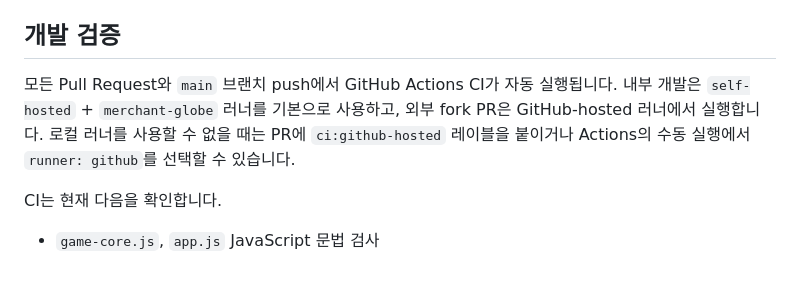
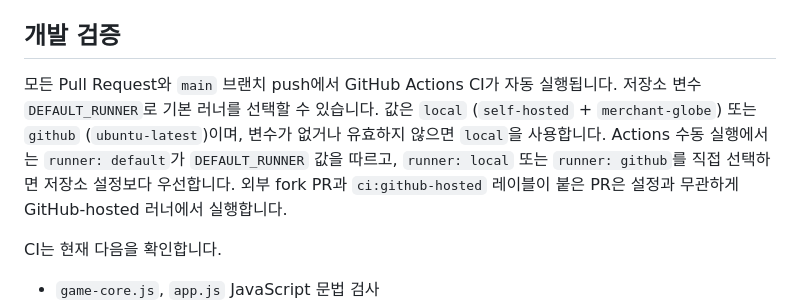
Before and after one commit to SoontaekLim/merchant-globe, a Markdown page: README.md, the part around the change. GitHub-like rendering; blank space fills up the shorter version.

Commit message:
docs: explain configurable CI default runner

```diff
--- a/README.md
+++ b/README.md
@@ -63,7 +63,7 @@ merchant-globe/
 
 ## 개발 검증
 
-모든 Pull Request와 `main` 브랜치 push에서 GitHub Actions CI가 자동 실행됩니다. 내부 개발은 `self-hosted` + `merchant-globe` 러너를 기본으로 사용하고, 외부 fork PR은 GitHub-hosted 러너에서 실행합니다. 로컬 러너를 사용할 수 없을 때는 PR에 `ci:github-hosted` 레이블을 붙이거나 Actions의 수동 실행에서 `runner: github`를 선택할 수 있습니다.
+모든 Pull Request와 `main` 브랜치 push에서 GitHub Actions CI가 자동 실행됩니다. 저장소 변수 `DEFAULT_RUNNER`로 기본 러너를 선택할 수 있습니다. 값은 `local` (`self-hosted` + `merchant-globe`) 또는 `github` (`ubuntu-latest`)이며, 변수가 없거나 유효하지 않으면 `local`을 사용합니다. Actions 수동 실행에서는 `runner: default`가 `DEFAULT_RUNNER` 값을 따르고, `runner: local` 또는 `runner: github`를 직접 선택하면 저장소 설정보다 우선합니다. 외부 fork PR과 `ci:github-hosted` 레이블이 붙은 PR은 설정과 무관하게 GitHub-hosted 러너에서 실행합니다.
 
 CI는 현재 다음을 확인합니다.
 
```
